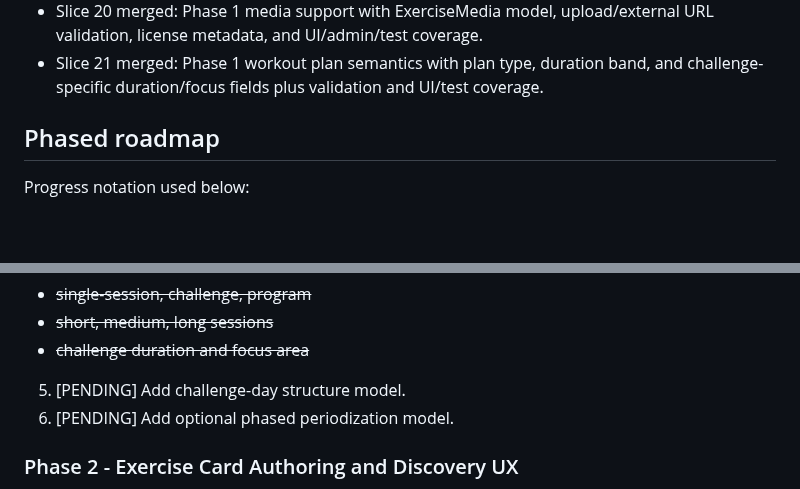
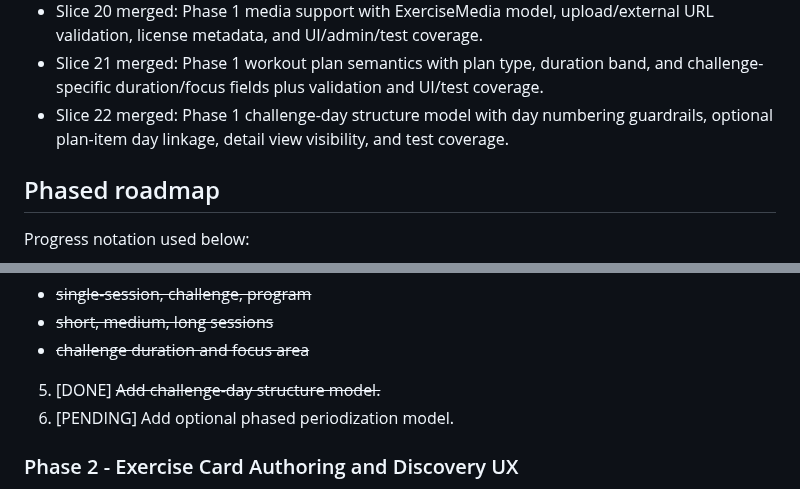
Before and after one commit to stompsy/spotter, a Markdown page: docs/plan.md, 2 parts joined by grey strips. Drawn GitHub-style; blank space fills up the shorter version.

Commit message:
docs(plan): mark slice 22 and phase 1 item 5 complete (#55)

```diff
--- a/docs/plan.md
+++ b/docs/plan.md
@@ -49,6 +49,7 @@ This is the visible implementation roadmap and status tracker in the workspace.
 - Slice 19 merged: Phase 1 normalized metadata expansion with safety/instruction authoring fields and default prescription ranges by goal.
 - Slice 20 merged: Phase 1 media support with ExerciseMedia model, upload/external URL validation, license metadata, and UI/admin/test coverage.
 - Slice 21 merged: Phase 1 workout plan semantics with plan type, duration band, and challenge-specific duration/focus fields plus validation and UI/test coverage.
+- Slice 22 merged: Phase 1 challenge-day structure model with day numbering guardrails, optional plan-item day linkage, detail view visibility, and test coverage.
 
 ## Phased roadmap
 
@@ -81,7 +82,7 @@ Progress notation used below:
 - ~~single-session, challenge, program~~
 - ~~short, medium, long sessions~~
 - ~~challenge duration and focus area~~
-5. [PENDING] Add challenge-day structure model.
+5. [DONE] ~~Add challenge-day structure model.~~
 6. [PENDING] Add optional phased periodization model.
 
 ### Phase 2 - Exercise Card Authoring and Discovery UX
```
